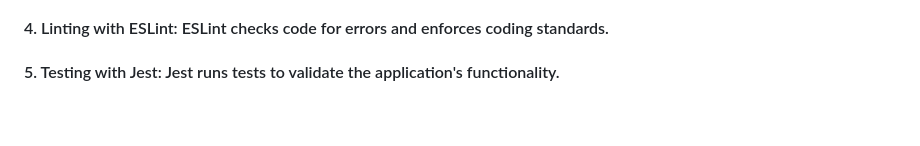
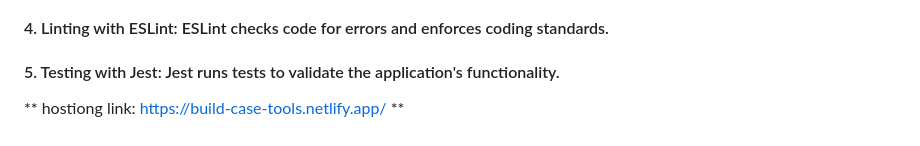
Before and after one commit to KevinIradukunda/Build-Tool-Case, a Markdown page: README.md, the part around the change. Rendered like a GitHub page.

```diff
--- a/README.md
+++ b/README.md
@@ -104,3 +104,6 @@ Follow these steps to set up and run the project locally:
 #### 3. Styling with Sass: Sass compiles SCSS into CSS, allowing the use of advanced CSS features.
 #### 4. Linting with ESLint: ESLint checks code for errors and enforces coding standards.
 #### 5. Testing with Jest: Jest runs tests to validate the application's functionality.
+
+
+** hostiong link: https://build-case-tools.netlify.app/ **
```
